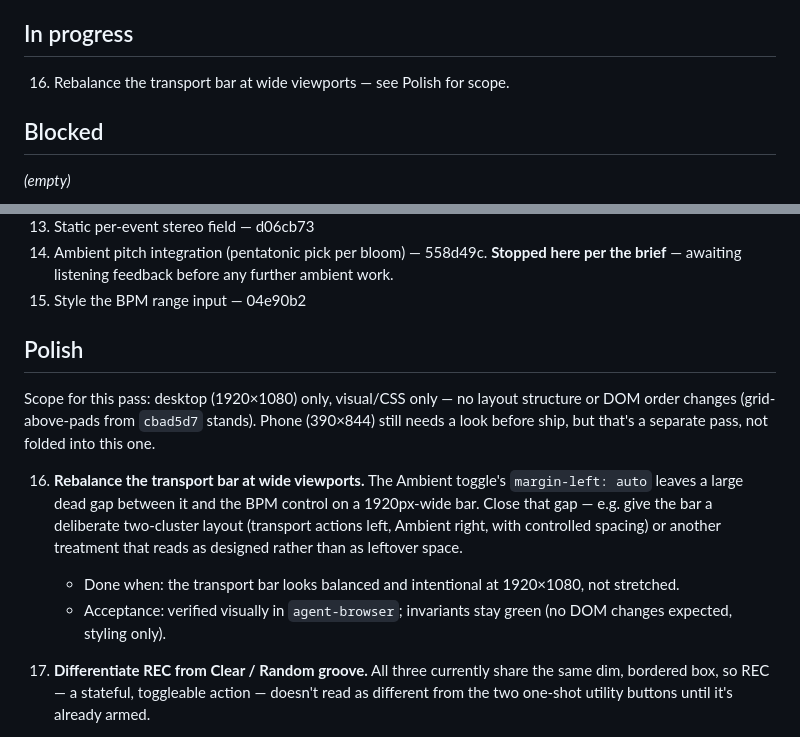
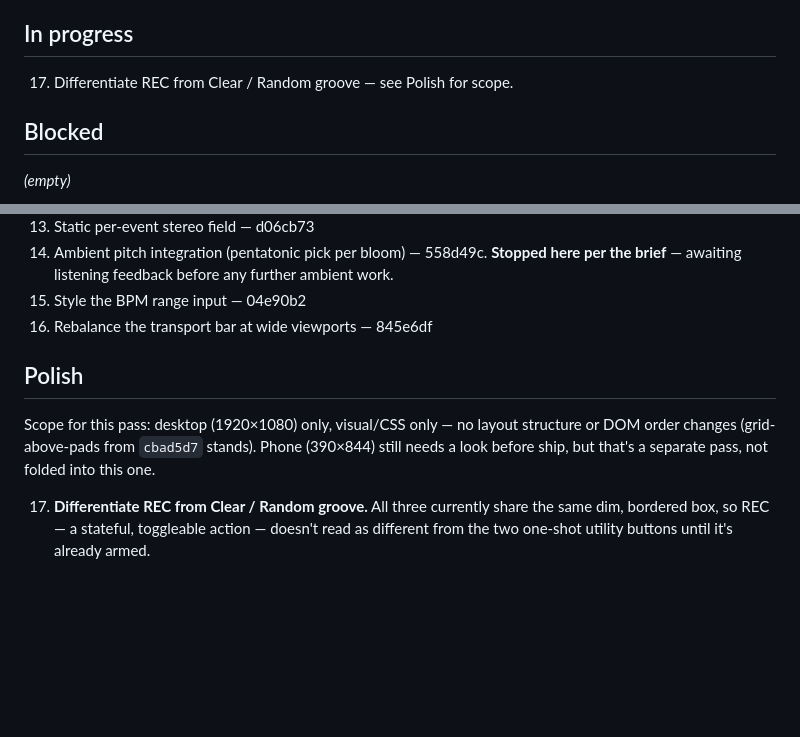
Before and after one commit to comp4020-agentic-coding-studio/comp4020-crit4-mattxreynolds, a Markdown page: TASKS.md, 2 parts joined by grey strips. Drawn GitHub-style; blank space fills up the shorter version.

Commit message:
tasks: mark task 16 done, pull task 17 into progress

```diff
--- a/TASKS.md
+++ b/TASKS.md
@@ -27,7 +27,7 @@ _(empty)_
 
 ## In progress
 
-16. Rebalance the transport bar at wide viewports — see Polish for scope.
+17. Differentiate REC from Clear / Random groove — see Polish for scope.
 
 ## Blocked
 
@@ -54,6 +54,7 @@ _(empty)_
     **Stopped here per the brief** — awaiting listening feedback before any
     further ambient work.
 15. Style the BPM range input — 04e90b2
+16. Rebalance the transport bar at wide viewports — 845e6df
 
 ## Polish
 
@@ -61,17 +62,6 @@ Scope for this pass: desktop (1920×1080) only, visual/CSS only — no layout
 structure or DOM order changes (grid-above-pads from `cbad5d7` stands).
 Phone (390×844) still needs a look before ship, but that's a separate pass,
 not folded into this one.
-
-16. **Rebalance the transport bar at wide viewports.** The Ambient toggle's
-    `margin-left: auto` leaves a large dead gap between it and the BPM
-    control on a 1920px-wide bar. Close that gap — e.g. give the bar a
-    deliberate two-cluster layout (transport actions left, Ambient right,
-    with controlled spacing) or another treatment that reads as designed
-    rather than as leftover space.
-    - Done when: the transport bar looks balanced and intentional at
-      1920×1080, not stretched.
-    - Acceptance: verified visually in `agent-browser`; invariants stay
-      green (no DOM changes expected, styling only).
 
 17. **Differentiate REC from Clear / Random groove.** All three currently
     share the same dim, bordered box, so REC — a stateful, toggleable
```
